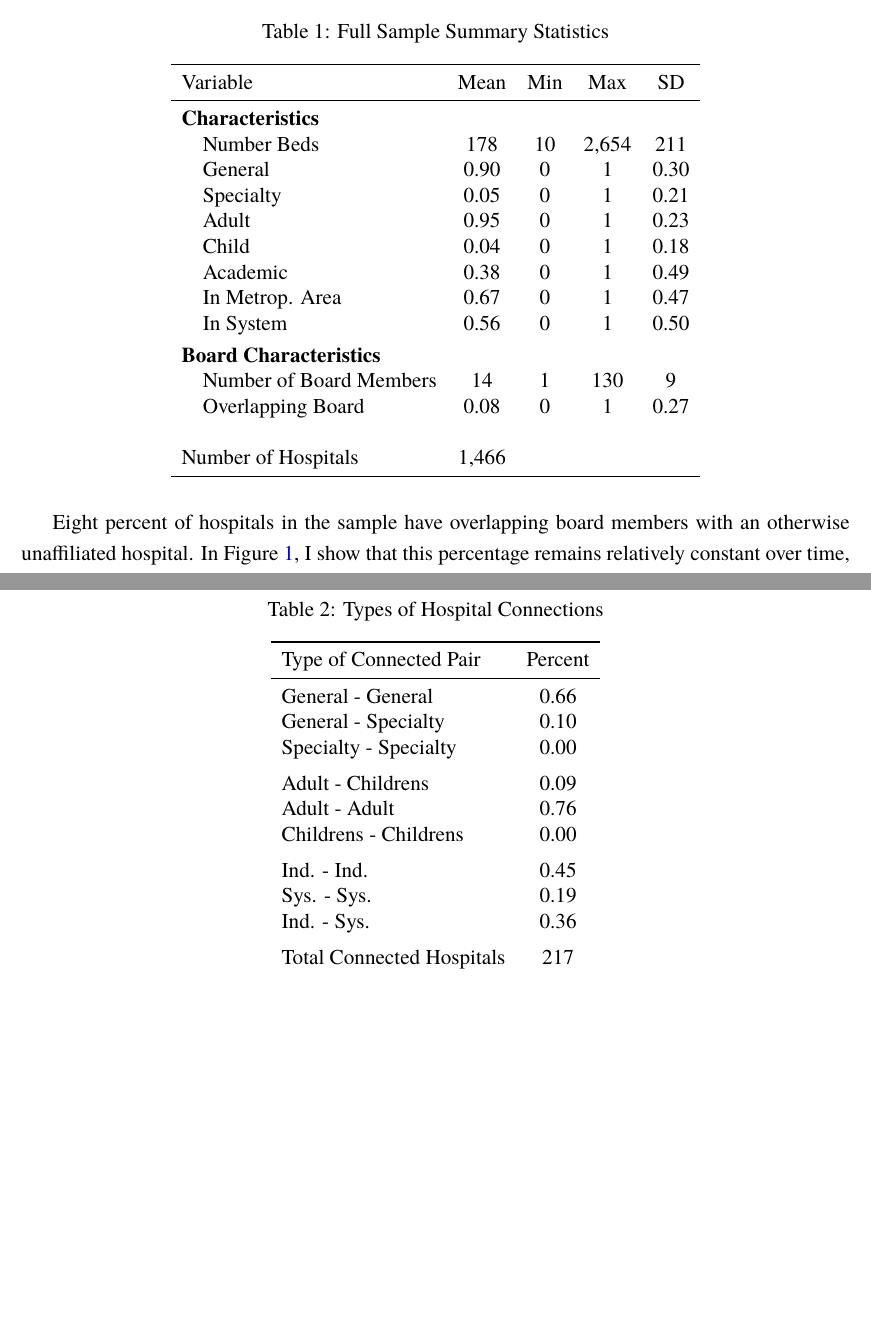
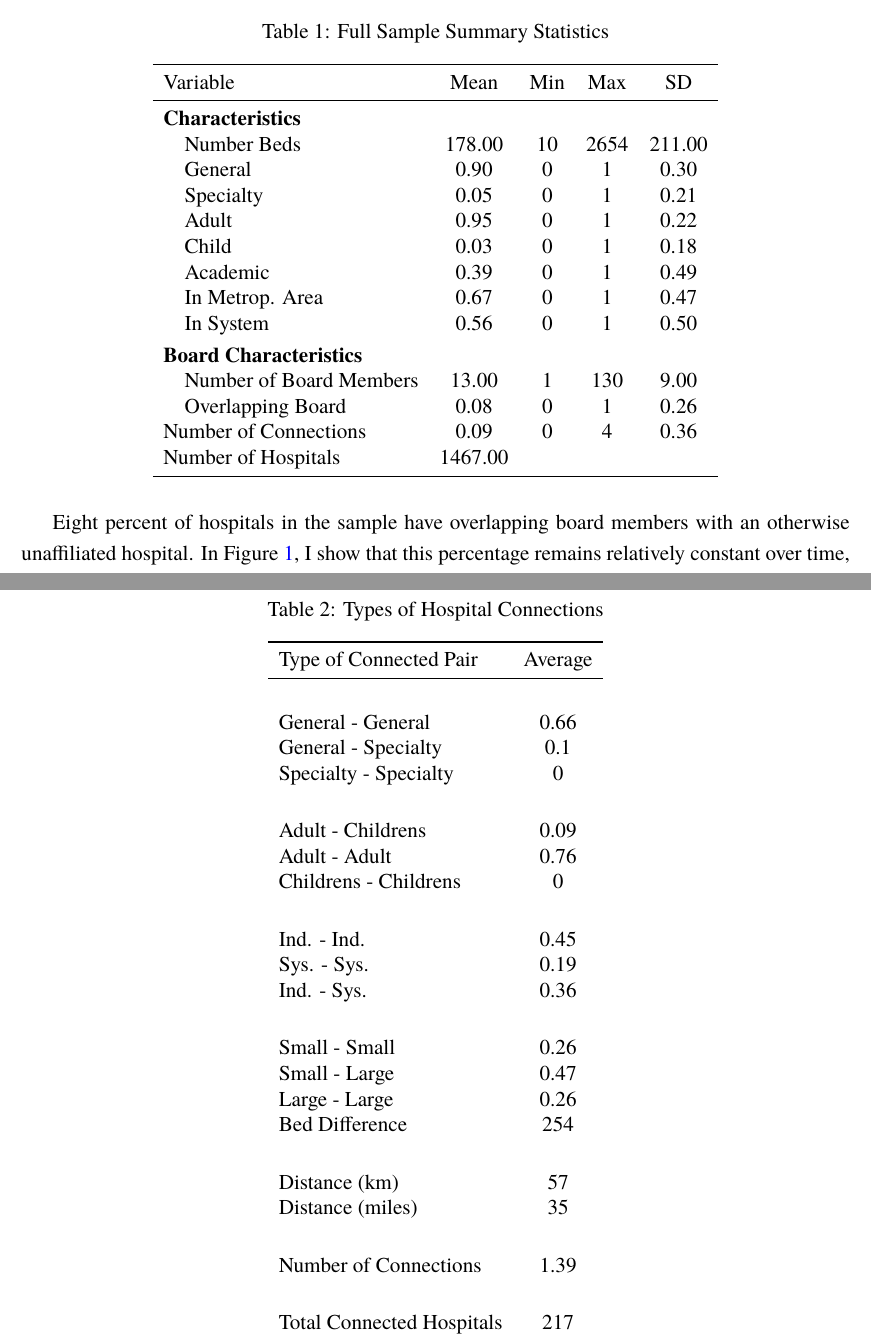
Before and after one commit to hannaglenn/hospital_boardoverlap, a LaTeX paper (Paper/descriptive_paper.tex, which reads Objects/all_summarystats.tex, Objects/hospital_pair_types.tex): two parts of pages 10 and 13 of 15 before the commit and two parts of pages 10 and 13 of 16 after it, joined at a grey line, cut so that both start at the same text, the shorter picture padded with empty space. Compiled offline with pdfLaTeX.

Commit message:
add size aspects to hospital pair types

```diff
--- a/Objects/all_summarystats.tex
+++ b/Objects/all_summarystats.tex
@@ -8,20 +8,20 @@ Variable & Mean & Min & Max & SD\\
 \midrule
 \addlinespace[0.3em]
 \multicolumn{5}{l}{\textbf{Characteristics}}\\
-\hspace{1em}Number Beds & 178 & 10 & 2,654 & 211\\
+\hspace{1em}Number Beds & 178.00 & 10 & 2654 & 211.00\\
 \hspace{1em}General & 0.90 & 0 & 1 & 0.30\\
 \hspace{1em}Specialty & 0.05 & 0 & 1 & 0.21\\
-\hspace{1em}Adult & 0.95 & 0 & 1 & 0.23\\
-\hspace{1em}Child & 0.04 & 0 & 1 & 0.18\\
-\hspace{1em}Academic & 0.38 & 0 & 1 & 0.49\\
+\hspace{1em}Adult & 0.95 & 0 & 1 & 0.22\\
+\hspace{1em}Child & 0.03 & 0 & 1 & 0.18\\
+\hspace{1em}Academic & 0.39 & 0 & 1 & 0.49\\
 \hspace{1em}In Metrop. Area & 0.67 & 0 & 1 & 0.47\\
 \hspace{1em}In System & 0.56 & 0 & 1 & 0.50\\
 \addlinespace[0.3em]
 \multicolumn{5}{l}{\textbf{Board Characteristics}}\\
-\hspace{1em}Number of Board Members & 14 & 1 & 130 & 9\\
-\hspace{1em}Overlapping Board & 0.08 & 0 & 1 & 0.27\\
-\\
-Number of Hospitals & 1,466 &  &  & \\
+\hspace{1em}Number of Board Members & 13.00 & 1 & 130 & 9.00\\
+\hspace{1em}Overlapping Board & 0.08 & 0 & 1 & 0.26\\
+Number of Connections & 0.09 & 0 & 4 & 0.36\\
+Number of Hospitals & 1467.00 &  &  & \\
 \bottomrule
 \end{tabular}
 \end{table}
--- a/Objects/hospital_pair_types.tex
+++ b/Objects/hospital_pair_types.tex
@@ -1,23 +1,41 @@
 \begin{table}[ht!]
 \centering
-\caption{Types of Hospital Connections\label{tab:hospital_pair_types}}
+\caption{Types of Hospital Connections\label{hospital_pair_types}}
 \centering
 \begin{tabular}[t]{lc}
 \toprule
-Type of Connected Pair & Percent\\
+Type of Connected Pair & Average\\
 \midrule
+\addlinespace[0.3em]
+\multicolumn{2}{l}{\textbf{}}\\
 General - General & 0.66\\
-General - Specialty & 0.10\\
-Specialty - Specialty & 0.00\\
-\addlinespace
+General - Specialty & 0.1\\
+Specialty - Specialty & 0\\
+\addlinespace[0.3em]
+\multicolumn{2}{l}{\textbf{}}\\
 Adult - Childrens & 0.09\\
 Adult - Adult & 0.76\\
-Childrens - Childrens & 0.00\\
-\addlinespace
+Childrens - Childrens & 0\\
+\addlinespace[0.3em]
+\multicolumn{2}{l}{\textbf{}}\\
 Ind. - Ind. & 0.45\\
 Sys. - Sys. & 0.19\\
 Ind. - Sys. & 0.36\\
-\addlinespace
+\addlinespace[0.3em]
+\multicolumn{2}{l}{\textbf{}}\\
+Small - Small & 0.26\\
+Small - Large & 0.47\\
+Large - Large & 0.26\\
+Bed Difference & 254\\
+\addlinespace[0.3em]
+\multicolumn{2}{l}{\textbf{}}\\
+Distance (km) & 57\\
+Distance (miles) & 35\\
+\addlinespace[0.3em]
+\multicolumn{2}{l}{\textbf{}}\\
+Number of Connections & 1.39\\
+\addlinespace[0.3em]
+\multicolumn{2}{l}{\textbf{}}\\
 Total Connected Hospitals & 217\\
 \bottomrule
 \end{tabular}
```
Also changed, not shown: 1 other file.
